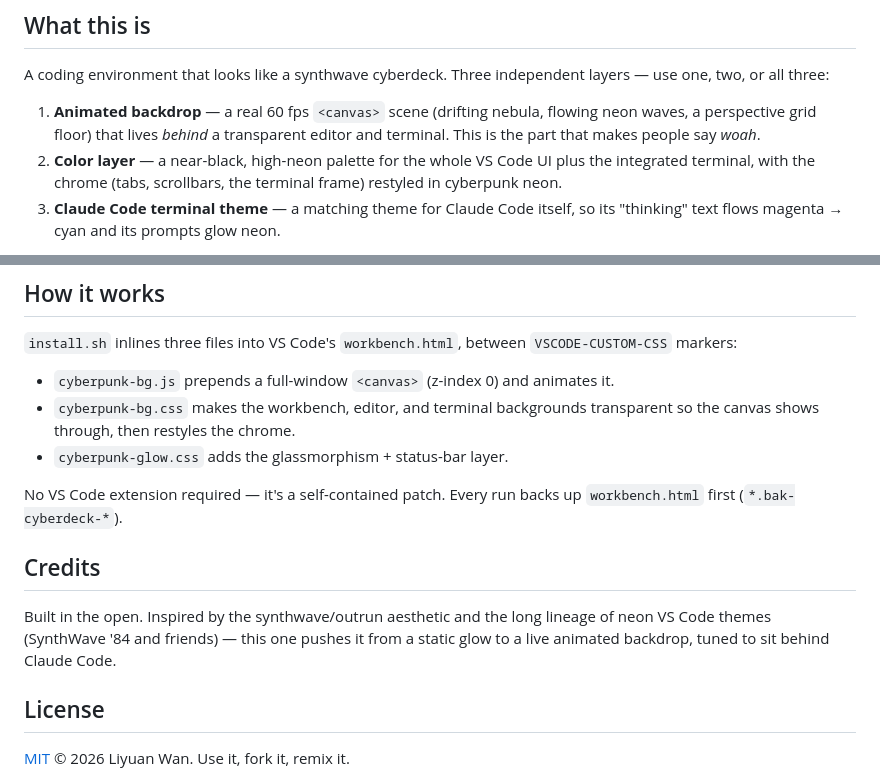
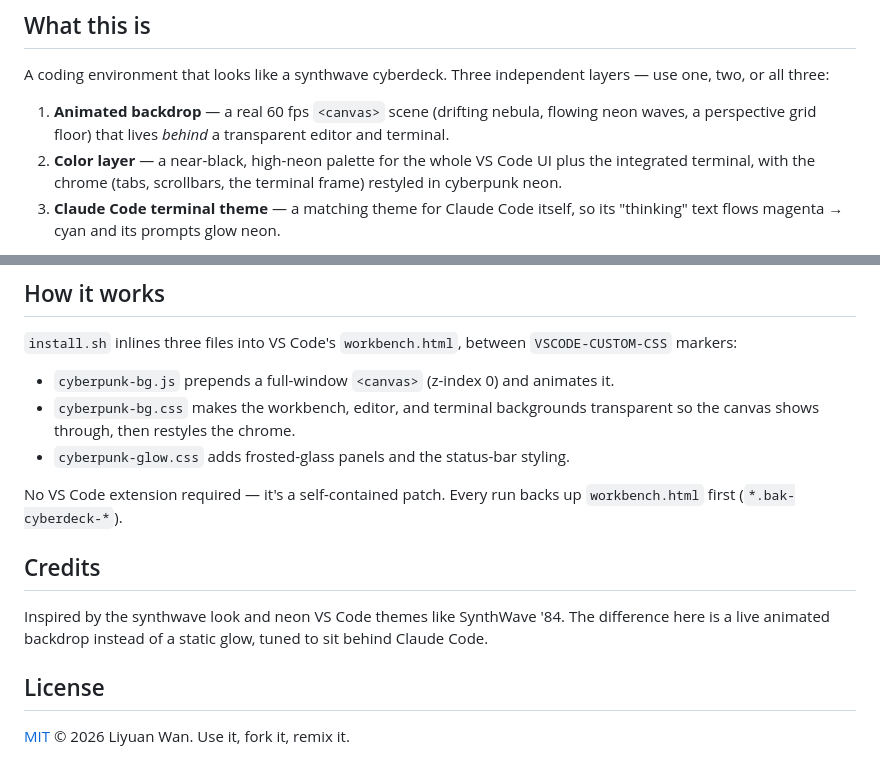
Before and after one commit to lilwan345/claude-code-cyberpunk, a Markdown page: README.md, 2 parts joined by grey strips. Rendered like a GitHub page.

Commit message:
README: trim hype, explain the glow layer in plain words

```diff
--- a/README.md
+++ b/README.md
@@ -28,7 +28,7 @@ layers — use one, two, or all three:
 
 1. **Animated backdrop** — a real 60 fps `<canvas>` scene (drifting nebula,
    flowing neon waves, a perspective grid floor) that lives *behind* a
-   transparent editor and terminal. This is the part that makes people say *woah*.
+   transparent editor and terminal.
 2. **Color layer** — a near-black, high-neon palette for the whole VS Code UI
    plus the integrated terminal, with the chrome (tabs, scrollbars, the terminal
    frame) restyled in cyberpunk neon.
@@ -120,16 +120,16 @@ All the knobs are at the top of the source files — edit, then re-run `./instal
 - `cyberpunk-bg.js` prepends a full-window `<canvas>` (z-index 0) and animates it.
 - `cyberpunk-bg.css` makes the workbench, editor, and terminal backgrounds
   transparent so the canvas shows through, then restyles the chrome.
-- `cyberpunk-glow.css` adds the glassmorphism + status-bar layer.
+- `cyberpunk-glow.css` adds frosted-glass panels and the status-bar styling.
 
 No VS Code extension required — it's a self-contained patch. Every run backs up
 `workbench.html` first (`*.bak-cyberdeck-*`).
 
 ## Credits
 
-Built in the open. Inspired by the synthwave/outrun aesthetic and the long
-lineage of neon VS Code themes (SynthWave '84 and friends) — this one pushes it
-from a static glow to a live animated backdrop, tuned to sit behind Claude Code.
+Inspired by the synthwave look and neon VS Code themes like SynthWave '84.
+The difference here is a live animated backdrop instead of a static glow,
+tuned to sit behind Claude Code.
 
 ## License
 
```
